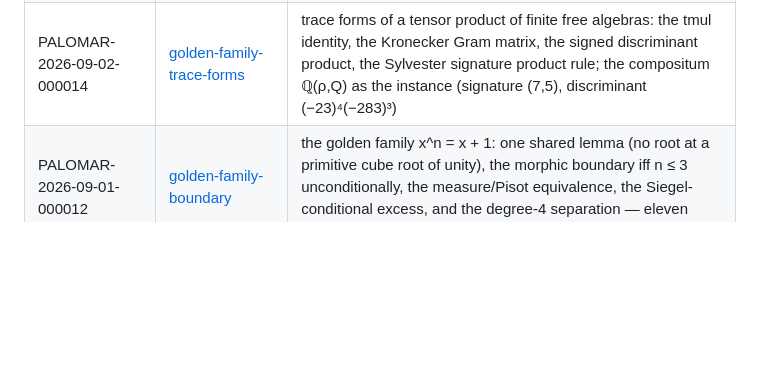
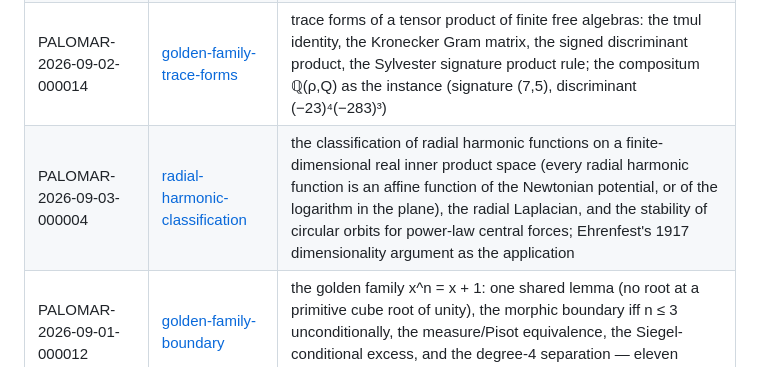
Before and after one commit to stalex444/pdt-lean, a Markdown page: README.md, the part around the change. Drawn GitHub-style; blank space fills up the shorter version.

Commit message:
README: PALOMAR-2026-09-03-000004 radial-harmonic-classification registered
Co-Authored-By: Claude Fable 5.1 <noreply@anthropic.com>

```diff
--- a/README.md
+++ b/README.md
@@ -146,4 +146,5 @@ pinned commit):
 | PALOMAR-2026-09-01-000008 | [only-two-morphic-numbers](https://github.com/stalex444/only-two-morphic-numbers) | the Aarts–Fokkink–Kruijtzer classification: the golden ratio and the plastic number are the only morphic numbers |
 | PALOMAR-2026-09-02-000003 | [salem-theorem](https://github.com/stalex444/salem-theorem) | Salem's theorem (1963, Thm IV) in construction form: every Pisot number is a two-sided limit of Salem numbers, with the z^m·P ± P* family and the quadratic-unit Chebyshev family carried as theorems; external sources only |
 | PALOMAR-2026-09-02-000014 | [golden-family-trace-forms](https://github.com/stalex444/golden-family-trace-forms) | trace forms of a tensor product of finite free algebras: the tmul identity, the Kronecker Gram matrix, the signed discriminant product, the Sylvester signature product rule; the compositum ℚ(ρ,Q) as the instance (signature (7,5), discriminant (−23)⁴(−283)³) |
+| PALOMAR-2026-09-03-000004 | [radial-harmonic-classification](https://github.com/stalex444/radial-harmonic-classification) | the classification of radial harmonic functions on a finite-dimensional real inner product space (every radial harmonic function is an affine function of the Newtonian potential, or of the logarithm in the plane), the radial Laplacian, and the stability of circular orbits for power-law central forces; Ehrenfest's 1917 dimensionality argument as the application |
 | PALOMAR-2026-09-01-000012 | [golden-family-boundary](https://github.com/stalex444/golden-family-boundary) | the golden family x^n = x + 1: one shared lemma (no root at a primitive cube root of unity), the morphic boundary iff n ≤ 3 unconditionally, the measure/Pisot equivalence, the Siegel-conditional excess, and the degree-4 separation — eleven theorems |
```
